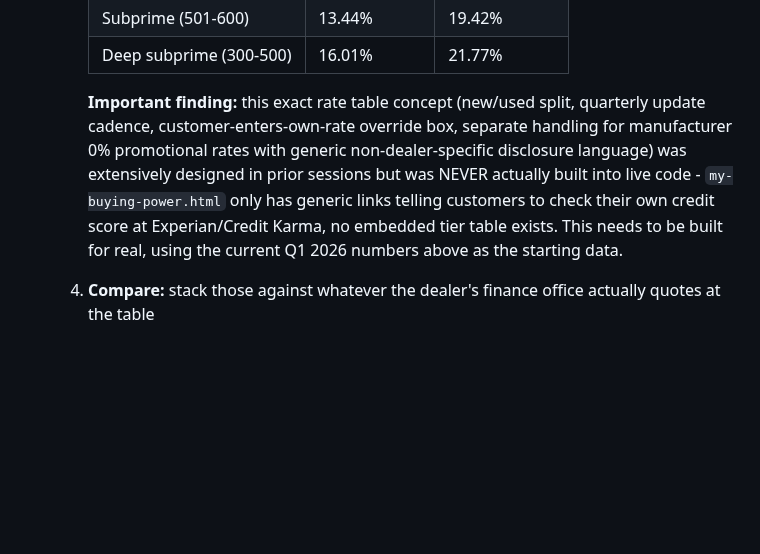
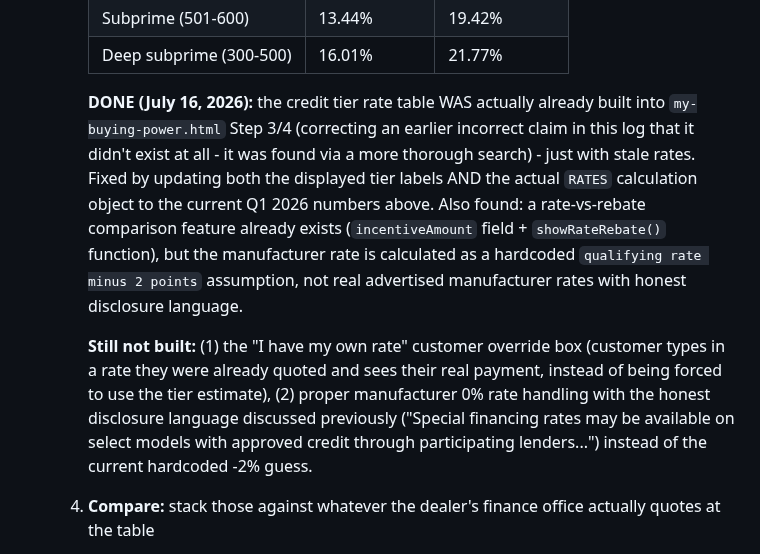
Before and after one commit to timogrady01/evl-decode, a Markdown page: EVL-QUEUE.md, the part around the change. Rendered like a GitHub page; blank space fills up the shorter version.

Commit message:
Correct queue with accurate current state: rate table was already built (now fixed with current data), rebate comparison exists but simplified, own-rate override and honest mfg-rate disclosure still not built

```diff
--- a/EVL-QUEUE.md
+++ b/EVL-QUEUE.md
@@ -21,7 +21,9 @@ This is the running list of things flagged mid-conversation that need to be addr
      | Subprime (501-600) | 13.44% | 19.42% |
      | Deep subprime (300-500) | 16.01% | 21.77% |
 
-     **Important finding:** this exact rate table concept (new/used split, quarterly update cadence, customer-enters-own-rate override box, separate handling for manufacturer 0% promotional rates with generic non-dealer-specific disclosure language) was extensively designed in prior sessions but was NEVER actually built into live code - `my-buying-power.html` only has generic links telling customers to check their own credit score at Experian/Credit Karma, no embedded tier table exists. This needs to be built for real, using the current Q1 2026 numbers above as the starting data.
+     **DONE (July 16, 2026):** the credit tier rate table WAS actually already built into `my-buying-power.html` Step 3/4 (correcting an earlier incorrect claim in this log that it didn't exist at all - it was found via a more thorough search) - just with stale rates. Fixed by updating both the displayed tier labels AND the actual `RATES` calculation object to the current Q1 2026 numbers above. Also found: a rate-vs-rebate comparison feature already exists (`incentiveAmount` field + `showRateRebate()` function), but the manufacturer rate is calculated as a hardcoded `qualifying rate minus 2 points` assumption, not real advertised manufacturer rates with honest disclosure language.
+
+     **Still not built:** (1) the "I have my own rate" customer override box (customer types in a rate they were already quoted and sees their real payment, instead of being forced to use the tier estimate), (2) proper manufacturer 0% rate handling with the honest disclosure language discussed previously ("Special financing rates may be available on select models with approved credit through participating lenders...") instead of the current hardcoded -2% guess.
   4. **Compare:** stack those against whatever the dealer's finance office actually quotes at the table
   5. **Present:** side-by-side comparison ("us vs. them") showing 2-4 finance sources against the dealer's offer. **Rate-sourcing confirmed (July 16, 2026):** do NOT require the customer to fill out multiple applications to comparison shop - customers won't do that. Instead, use each lender's publicly advertised rate as the initial hook, clearly labeled as a starting rate (not a personalized quote), since real personalized rates require either a soft-pull prequalification (only PenFed confirmed to offer this among current list - Alliant unclear, needs verification) or a hard-pull full application (USAA and Navy Federal both explicitly do NOT offer prequalification - hard inquiry required to see real rates from either). Customer only does one real application once they've chosen to move forward, not multiple applications to shop around. **Marketing language locked in (capability-framed, not track-record-framed, since no real EVL case data exists yet):** "We shop your rate against multiple qualified lenders to find you the best terms available - potential savings of 1-2% aren't unusual when a dealer's finance office isn't the only option on the table." Swap to a real-numbers version once actual case data exists. Same comparison format and same capability-framed (not track-record) language applies to Step 6 (GAP/warranty) below - don't overstate savings claims there either before real data exists.
   6. **Repeat for F&I:** same comparison exercise, scoped to products with real, well-established shopping value (confirmed via research July 16, 2026) - **compare these:** Extended Warranty/VSC (dealer markup typically 50-200% over direct providers like Endurance/Autopom/credit union warranty products), GAP Insurance, Tire & Wheel/Road Hazard, Key Replacement Coverage, Excess Wear & Tear (lease customers only). **Do NOT build comparison-shopping for these - advise customers to just skip them outright, regardless of price, since they're low-value everywhere:** paint/fabric protection, VIN etching, nitrogen tire fill, credit life/disability insurance, windshield replacement coverage, "total loss protection" (redundant if GAP already purchased). EV-specific battery/VSC coverage ("Battery4Life"-style) is an emerging category worth adding to the shop-worthy list as EV volume grows. **Useful stat for customer messaging:** ~75% of buyers who decline these products at the dealership desk and revisit the purchase at home end up paying 40-60% less for the same product elsewhere - validates EVL's whole approach here.
```
